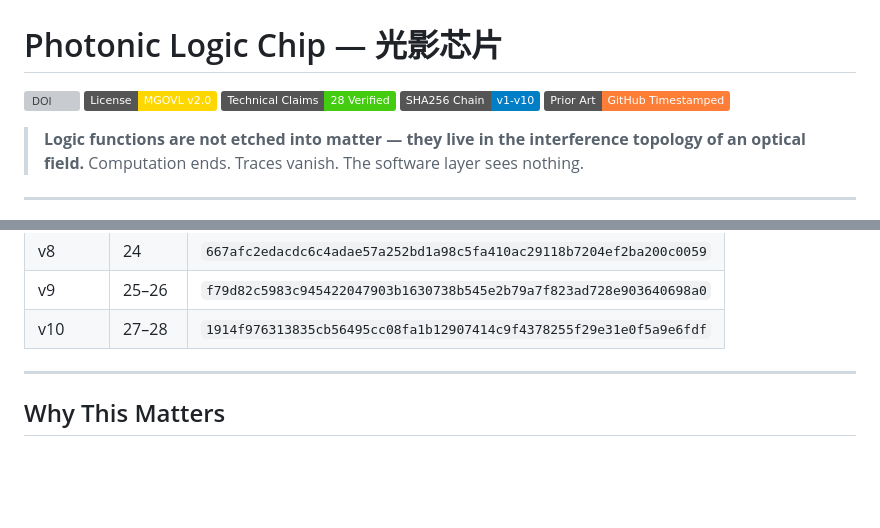
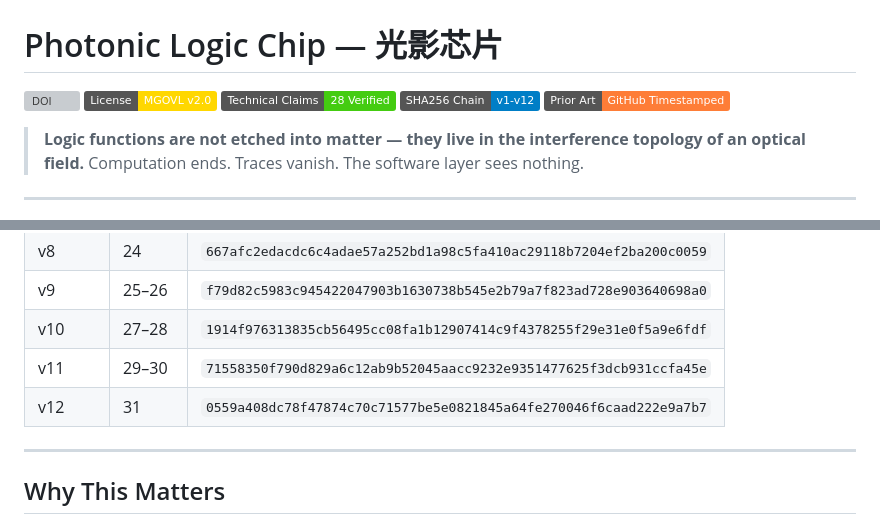
Before and after one commit to maomaoati-coder/Photonic-Logic-Chip-, a Markdown page: README.md, 2 parts joined by grey strips. GitHub-like rendering; badges without logos; blank space fills up the shorter version; grey boxes are pictures that could not be loaded.

Commit message:
Update SHA256 Chain versions in README

```diff
--- a/README.md
+++ b/README.md
@@ -3,7 +3,7 @@
 [![DOI](https://zenodo.org/badge/DOI/10.5281/zenodo.19801651.svg)](https://doi.org/10.5281/zenodo.19801651)
 [![License: MGOVL v2.0](https://img.shields.io/badge/License-MGOVL_v2.0-gold.svg)](./LICENSE)
 [![Claims: 28](https://img.shields.io/badge/Technical_Claims-28_Verified-brightgreen.svg)]()
-[![SHA256 Chain: v1–v10](https://img.shields.io/badge/SHA256_Chain-v1--v10-blue.svg)]()
+[![SHA256 Chain: v1–v12](https://img.shields.io/badge/SHA256_Chain-v1--v12-blue.svg)]()
 [![Prior Art: GitHub Timestamped](https://img.shields.io/badge/Prior_Art-GitHub_Timestamped-orange.svg)]()
 
 > **Logic functions are not etched into matter — they live in the interference topology of an optical field.**
@@ -87,7 +87,8 @@ All claims verified via Python/NumPy on Google Colab. FDTD Maxwell-equation simu
 | v8 | 24    | `667afc2edacdc6c4adae57a252bd1a98c5fa410ac29118b7204ef2ba200c0059` |
 | v9 | 25–26 | `f79d82c5983c945422047903b1630738b545e2b79a7f823ad728e903640698a0` |
 | v10 | 27–28 | `1914f976313835cb56495cc08fa1b12907414c9f4378255f29e31e0f5a9e6fdf` |
-
+| v11 | 29–30 |`71558350f790d829a6c12ab9b52045aacc9232e9351477625f3dcb931ccfa45e` |
+| v12 | 31 | `0559a408dc78f47874c70c71577be5e0821845a64fe270046f6caad222e9a7b7` |
 ---
 
 
```
